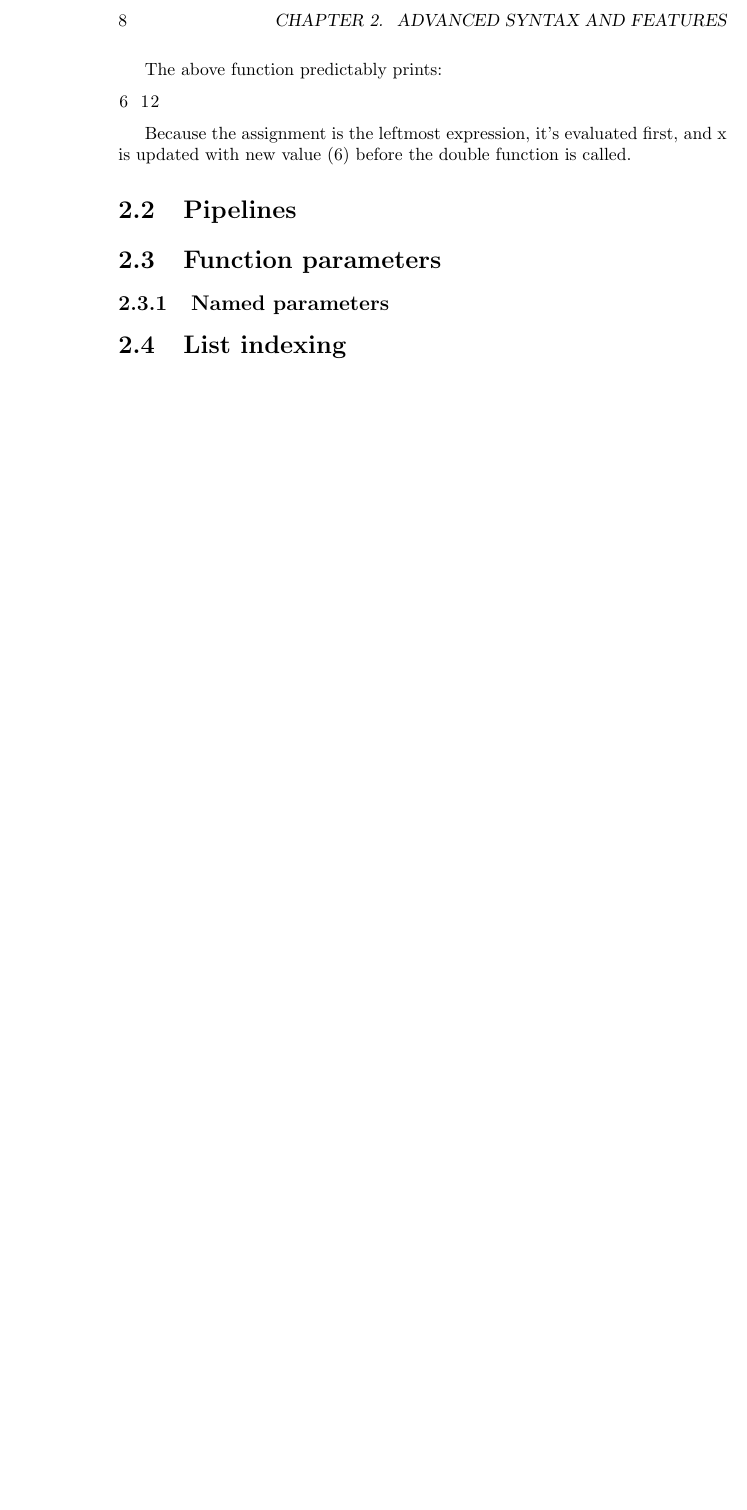
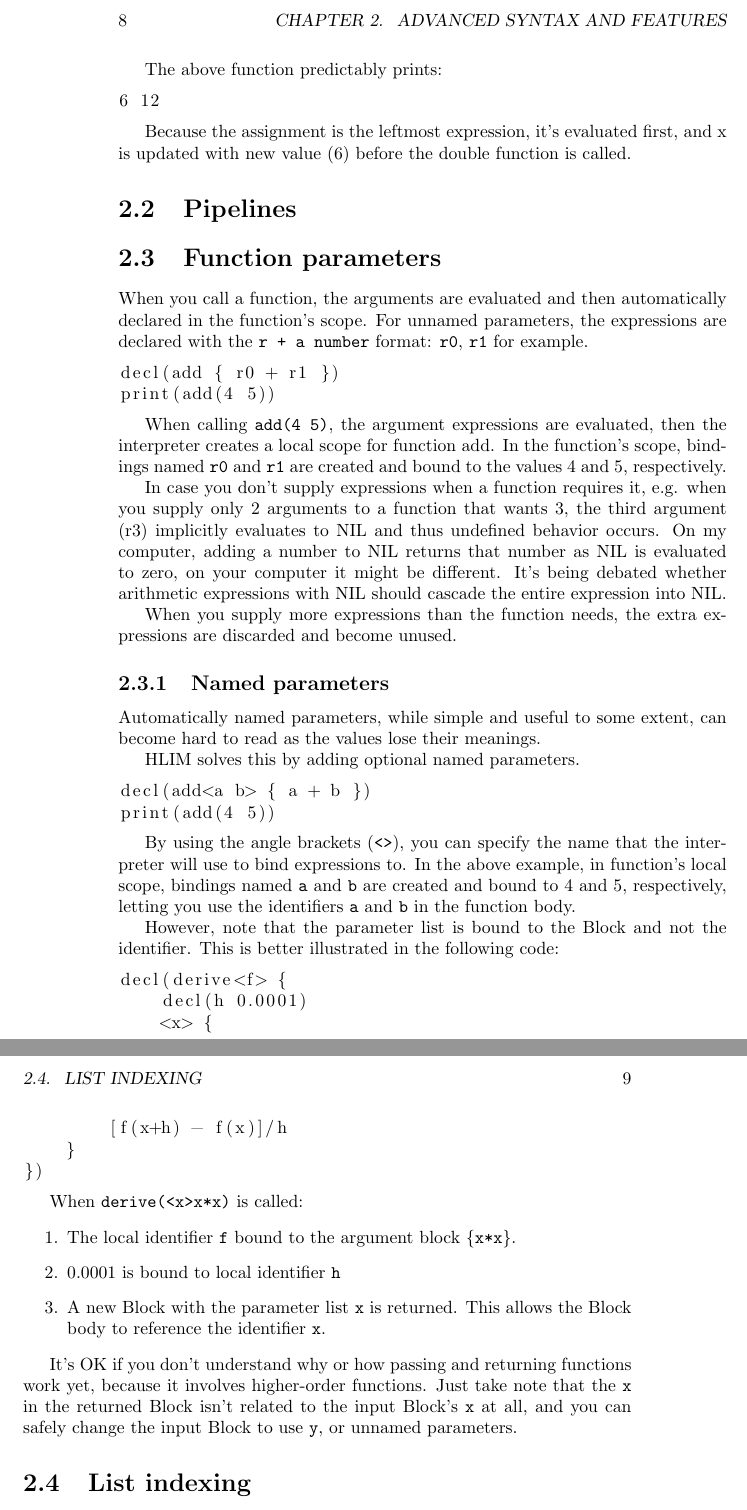
Before and after one commit to hourin9/hlim, a LaTeX book (docs/docs.tex): part of page 14 of 14 before the commit and two parts of pages 14 and 15 of 15 after it, the two joined at a grey line, cut so that both start at the same text, the shorter picture padded with empty space. Compiled offline with pdfLaTeX.

Commit message:
Added: params and named params

```diff
--- a/docs/docs.tex
+++ b/docs/docs.tex
@@ -397,7 +397,74 @@ function is called.
 \section{Pipelines}
 
 \section{Function parameters}
+When you call a function, the arguments are evaluated and then
+automatically declared in the function's scope. For unnamed
+parameters, the expressions are declared with the
+\texttt{r + a number} format: \texttt{r0}, \texttt{r1} for example.
+
+\begin{lstlisting}
+decl(add { r0 + r1 })
+print(add(4 5))
+\end{lstlisting}
+
+When calling \texttt{add(4 5)}, the argument expressions are
+evaluated, then the interpreter creates a local scope for function
+add. In the function's scope, bindings named \texttt{r0} and \texttt{r1}
+are created and bound to the values 4 and 5, respectively.
+
+In case you don't supply expressions when a function requires it,
+e.g. when you supply only 2 arguments to a function that wants 3,
+the third argument (r3) implicitly evaluates to NIL and thus
+undefined behavior occurs. On my computer, adding a number to NIL
+returns that number as NIL is evaluated to zero, on your computer
+it might be different. It's being debated whether arithmetic
+expressions with NIL should cascade the entire expression into NIL.
+
+When you supply more expressions than the function needs, the extra
+expressions are discarded and become unused.
+
 \subsection{Named parameters}
+Automatically named parameters, while simple and useful to some extent,
+can become hard to read as the values lose their meanings.
+
+HLIM solves this by adding optional named parameters.
+\begin{lstlisting}
+decl(add<a b> { a + b })
+print(add(4 5))
+\end{lstlisting}
+
+By using the angle brackets (\texttt{<>}), you can specify the name
+that the interpreter will use to bind expressions to. In the above
+example, in function's local scope, bindings named \texttt{a} and
+\texttt{b} are created and bound to 4 and 5, respectively, letting
+you use the identifiers \texttt{a} and \texttt{b} in the function body.
+
+However, note that the parameter list is bound to the Block and not
+the identifier. This is better illustrated in the following code:
+\begin{lstlisting}
+decl(derive<f> {
+    decl(h 0.0001)
+    <x> {
+        [f(x+h) - f(x)]/h
+    }
+})
+\end{lstlisting}
+
+When \texttt{derive(<x>{x*x})} is called:
+\begin{enumerate}
+    \item The local identifier \texttt{f} bound to the argument
+        block \texttt{\{x*x\}}.
+    \item 0.0001 is bound to local identifier \texttt{h}
+    \item A new Block with the parameter list \texttt{x} is returned.
+        This allows the Block body to reference the identifier
+        \texttt{x}.
+\end{enumerate}
+
+It's OK if you don't understand why or how passing and returning
+functions work yet, because it involves higher-order functions.
+Just take note that the \texttt{x} in the returned Block isn't
+related to the input Block's \texttt{x} at all, and you can safely
+change the input Block to use \texttt{y}, or unnamed parameters.
 
 \section{List indexing}
 
```
